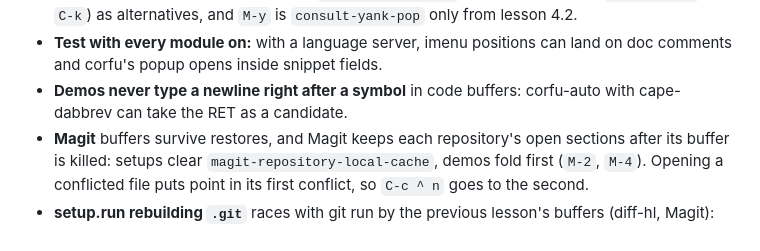
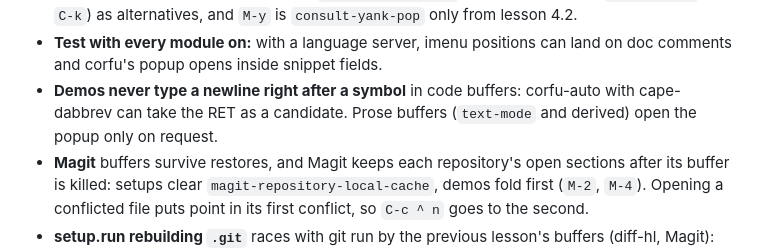
Before and after one commit to floatshadow/emacs-playground, a Markdown page: docs/notes.md, the part around the change. Rendered like a GitHub page.

```diff
--- a/docs/notes.md
+++ b/docs/notes.md
@@ -73,7 +73,7 @@ The rules are CURRICULUM.md B.3 (demo strings, authoring rules) and B.4 (exit ro
 - **Write the keys out.** Keys in the lesson or step text silence habit cards; paraphrased ones do not. `:try` clicks count as the learner's own input.
 - **Command names:** the agent reports `real-this-command`; keep older names (`kill-region` for `C-k`) as alternatives, and `M-y` is `consult-yank-pop` only from lesson 4.2.
 - **Test with every module on:** with a language server, imenu positions can land on doc comments and corfu's popup opens inside snippet fields.
-- **Demos never type a newline right after a symbol** in code buffers: corfu-auto with cape-dabbrev can take the RET as a candidate.
+- **Demos never type a newline right after a symbol** in code buffers: corfu-auto with cape-dabbrev can take the RET as a candidate. Prose buffers (`text-mode` and derived) open the popup only on request.
 - **Magit** buffers survive restores, and Magit keeps each repository's open sections after its buffer is killed: setups clear `magit-repository-local-cache`, demos fold first (`M-2`, `M-4`). Opening a conflicted file puts point in its first conflict, so `C-c ^ n` goes to the second.
 - **setup.run rebuilding `.git`** races with git run by the previous lesson's buffers (diff-hl, Magit): retry `rm`, `add` and `commit`. Box state comes from setup.run; checkpoints do not cover the box.
 - **No TRAMP calls from timers or process callbacks:** one that runs inside another TRAMP operation on the same connection breaks it.
```
Also changed, not shown: docs/emacs.md (+2 -2 lines).
